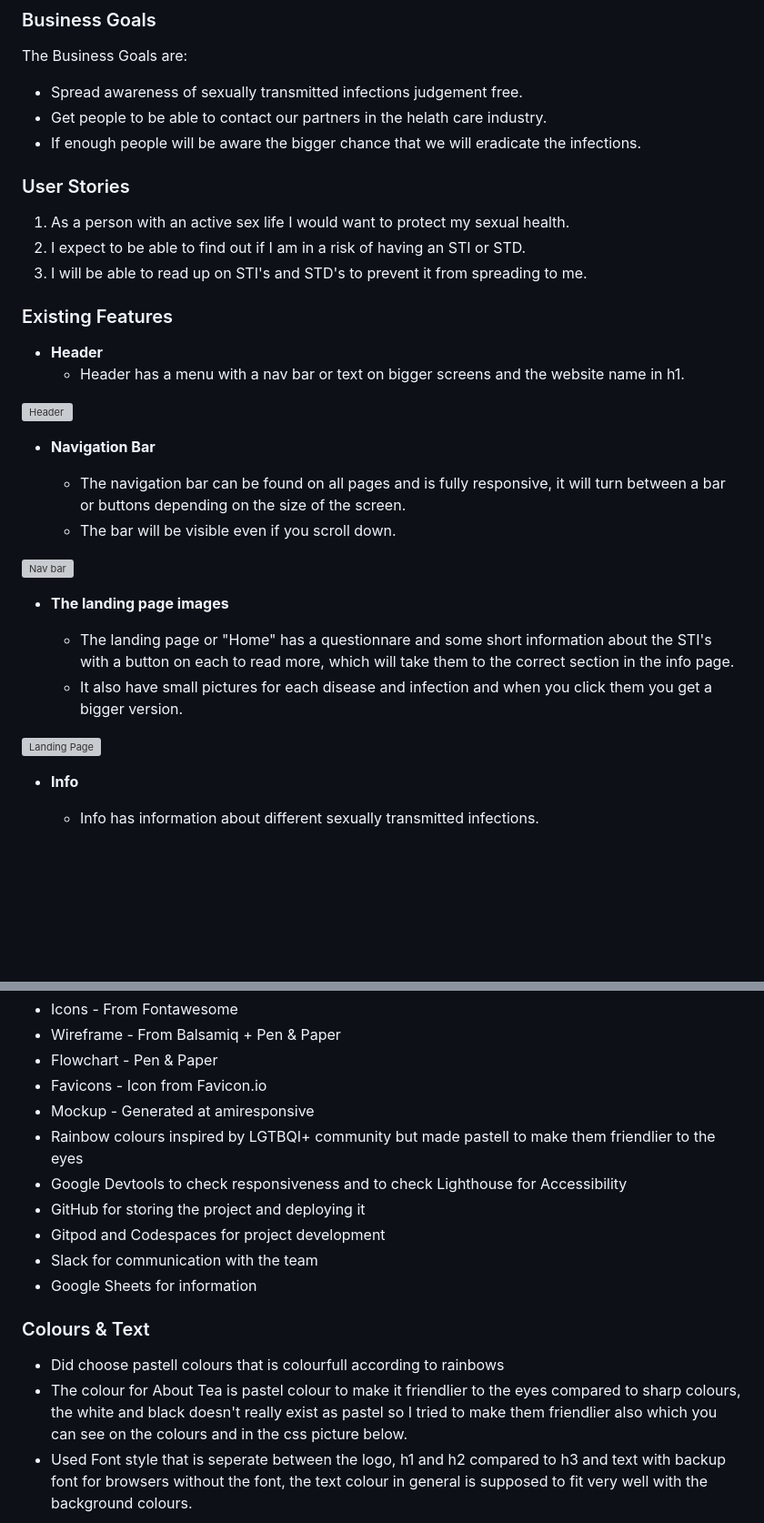
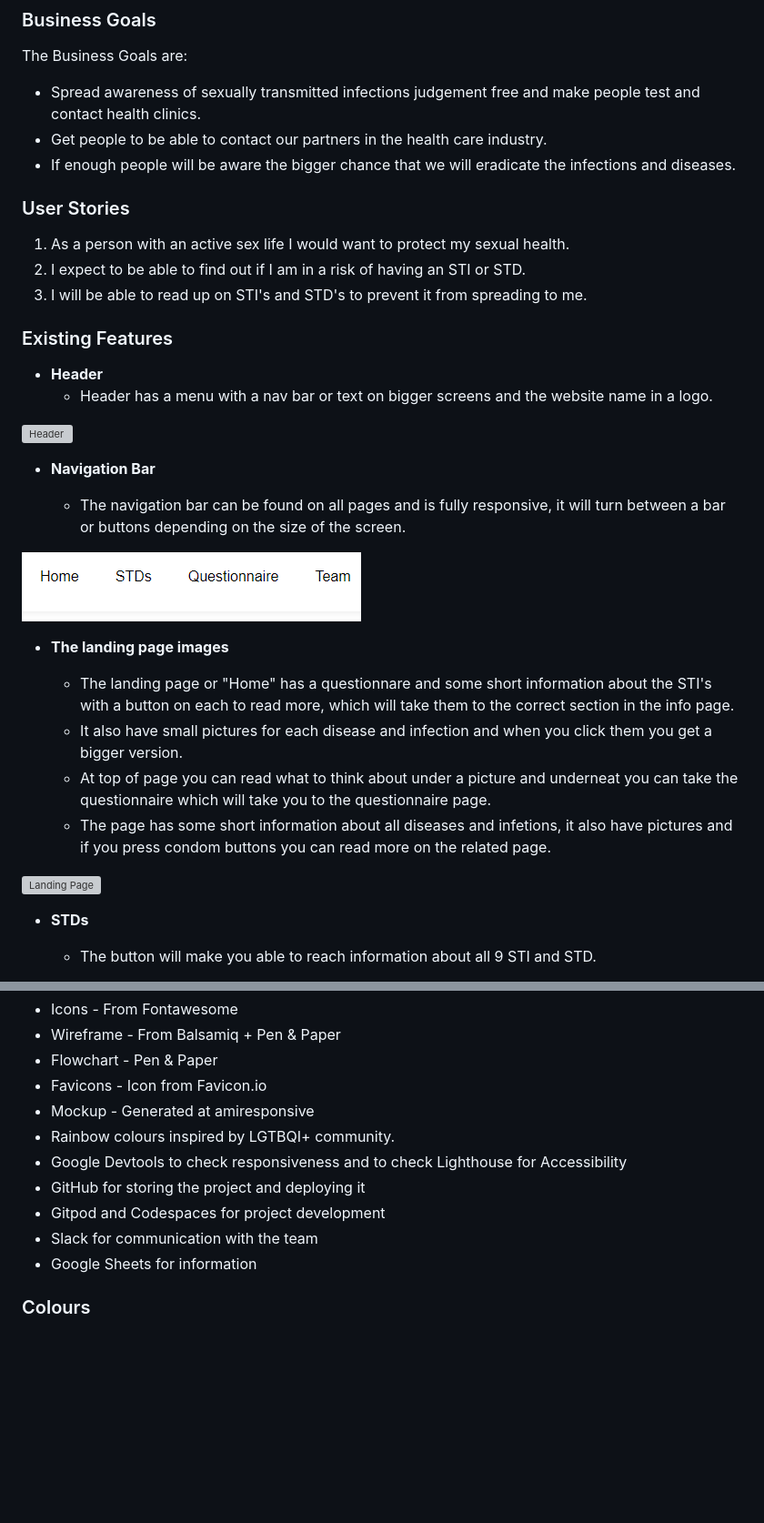
Before and after one commit to bpstephanie/Stigma_Free, a Markdown page: README.md, 2 parts joined by grey strips. Shown: that part at 91% size. GitHub-like rendering; pictures changed too: assets/images/navbar.png (added); blank space fills up the shorter version; grey boxes are pictures that could not be loaded.

```diff
--- a/README.md
+++ b/README.md
@@ -80,9 +40,9 @@ How STIgma Free fills the needs:
 
 ### Business Goals
 The Business Goals are:
-- Spread awareness of sexually transmitted infections judgement free.
-- Get people to be able to contact our partners in the helath care industry.
-- If enough people will be aware the bigger chance that we will eradicate the infections.
+- Spread awareness of sexually transmitted infections judgement free and make people test and contact health clinics.
+- Get people to be able to contact our partners in the health care industry.
+- If enough people will be aware the bigger chance that we will eradicate the infections and diseases.
 
 ### User Stories
 1. As a person with an active sex life I would want to protect my sexual health.
@@ -93,14 +53,13 @@ The Business Goals are:
 ### Existing Features
 
 - __Header__
-  - Header has a menu with a nav bar or text on bigger screens and the website name in h1.
+  - Header has a menu with a nav bar or text on bigger screens and the website name in a logo.
 
 <img src="assets/images/header.png" alt="Header">
 
 - __Navigation Bar__
 
   - The navigation bar can be found on all pages and is fully responsive, it will turn between a bar or buttons depending on the size of the screen.
-  - The bar will be visible even if you scroll down.
 
 <img src="assets/images/navbar.png" alt="Nav bar">
 
@@ -108,10 +67,12 @@ The Business Goals are:
 
   - The landing page or "Home" has a questionnare and some short information about the STI's with a button on each to read more, which will take them to the correct section in the info page.
   - It also have small pictures for each disease and infection and when you click them you get a bigger version.
+  - At top of page you can read what to think about under a picture and underneat you can take the questionnaire which will take you to the questionnaire page.
+  - The page has some short information about all diseases and infetions, it also have pictures and if you press condom buttons you can read more on the related page.
 
 <img src="assets/images/landingpage.png" alt="Landing Page">
 
-- __Info__
+- __STDs__
 
-  - Info has information about different sexually transmitted infections.
+  - The button will make you able to reach information about all 9 STI and STD.
 
@@ -251,16 +236,13 @@ Favicon from  <a href="https://favicon.io/emoji-favicons/rainbow-flag/">Icon by
 - Flowchart - Pen & Paper
 - Favicons - Icon from Favicon.io
 - Mockup - Generated at amiresponsive
-- Rainbow colours inspired by LGTBQI+ community but made pastell to make them friendlier to the eyes
+- Rainbow colours inspired by LGTBQI+ community.
 - Google Devtools to check responsiveness and to check Lighthouse for Accessibility
 - GitHub for storing the project and deploying it
 - Gitpod and Codespaces for project development
 - Slack for communication with the team
 - Google Sheets for information
 
-### Colours & Text
 
-- Did choose pastell colours that is colourfull according to rainbows
-- The colour for About Tea is pastel colour to make it friendlier to the eyes compared to sharp colours, the white and black doesn't really exist as pastel so I tried to make them friendlier also which you can see on the colours and in the css picture below.
-- Used Font style that is seperate between the logo, h1 and h2 compared to h3 and text with backup font for browsers without the font, the text colour in general is supposed to fit very well with the background colours.
+### Colours
 
```
Also changed, not shown: other parts of README.md (+43 -58 lines), assets/images/colours.png (added), assets/images/footer.png (added), assets/images/questionnaire.png (added), assets/images/std-sti.png (added), assets/images/team.png (added).
